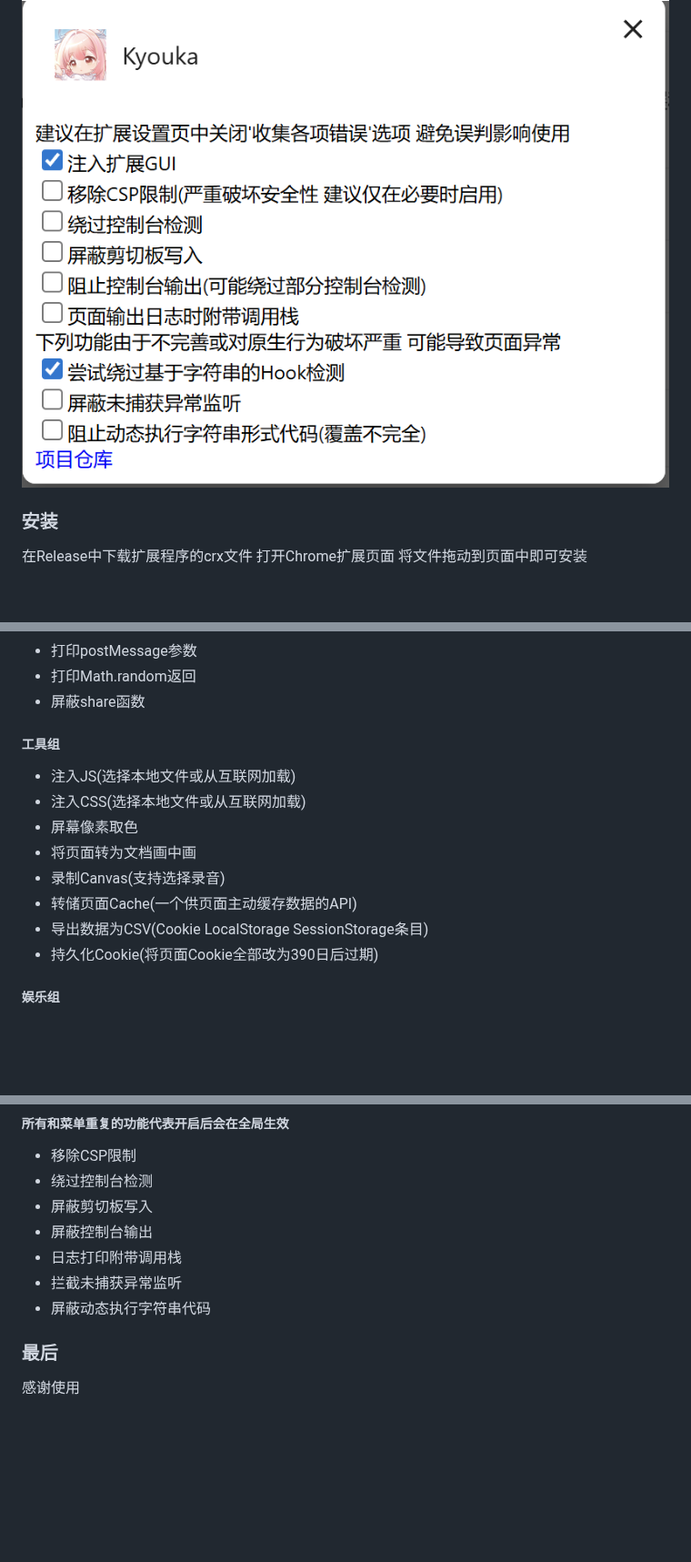
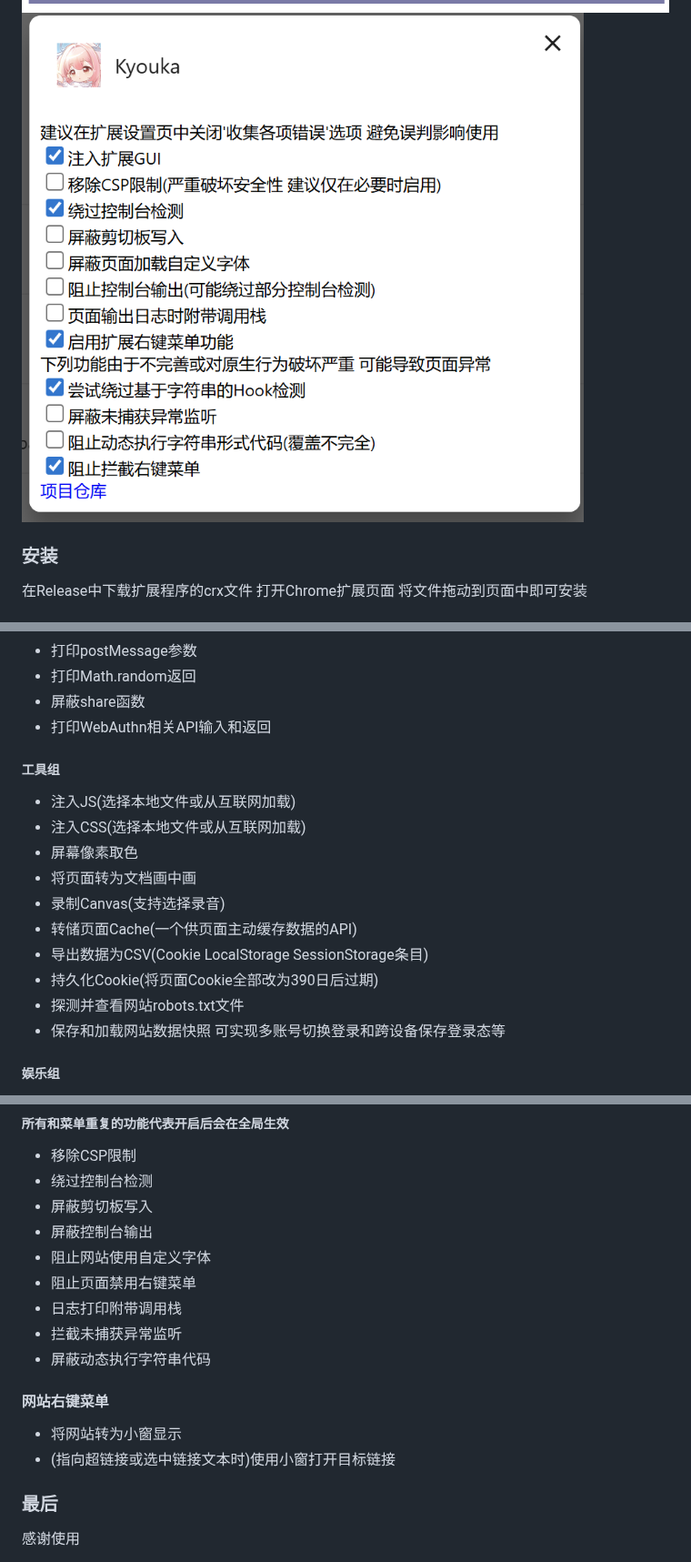
Before and after one commit to NativeStar/Kyouka, a Markdown page: README.md, 3 parts joined by grey strips. Shown at 91% size. Drawn GitHub-style; pictures changed too: mdAssets/cp.png, mdAssets/ss4.png; blank space fills up the shorter version.

Commit message:
更新文档

```diff
--- a/README.md
+++ b/README.md
@@ -44,6 +45,7 @@
 - 打印postMessage参数
 - 打印Math.random返回
 - 屏蔽share函数
+- 打印WebAuthn相关API输入和返回
 ##### 工具组
 - 注入JS(选择本地文件或从互联网加载)
 - 注入CSS(选择本地文件或从互联网加载)
@@ -53,6 +55,8 @@
 - 转储页面Cache(一个供页面主动缓存数据的API)
 - 导出数据为CSV(Cookie LocalStorage SessionStorage条目)
 - 持久化Cookie(将页面Cookie全部改为390日后过期)
+- 探测并查看网站robots.txt文件
+- 保存和加载网站数据快照 可实现多账号切换登录和跨设备保存登录态等
 
 ##### 娱乐组
 - 播放本地音频
@@ -69,9 +73,14 @@
 - 绕过控制台检测
 - 屏蔽剪切板写入
 - 屏蔽控制台输出
+- 阻止网站使用自定义字体
+- 阻止页面禁用右键菜单
 - 日志打印附带调用栈
 - 拦截未捕获异常监听
 - 屏蔽动态执行字符串代码
+#### 网站右键菜单
+- 将网站转为小窗显示
+- (指向超链接或选中链接文本时)使用小窗打开目标链接
 ### 最后
 感谢使用
 
```
Also changed, not shown: other parts of README.md (+1 -0 lines), mdAssets/ss1.png, mdAssets/ss2.png, mdAssets/ss3.png.
